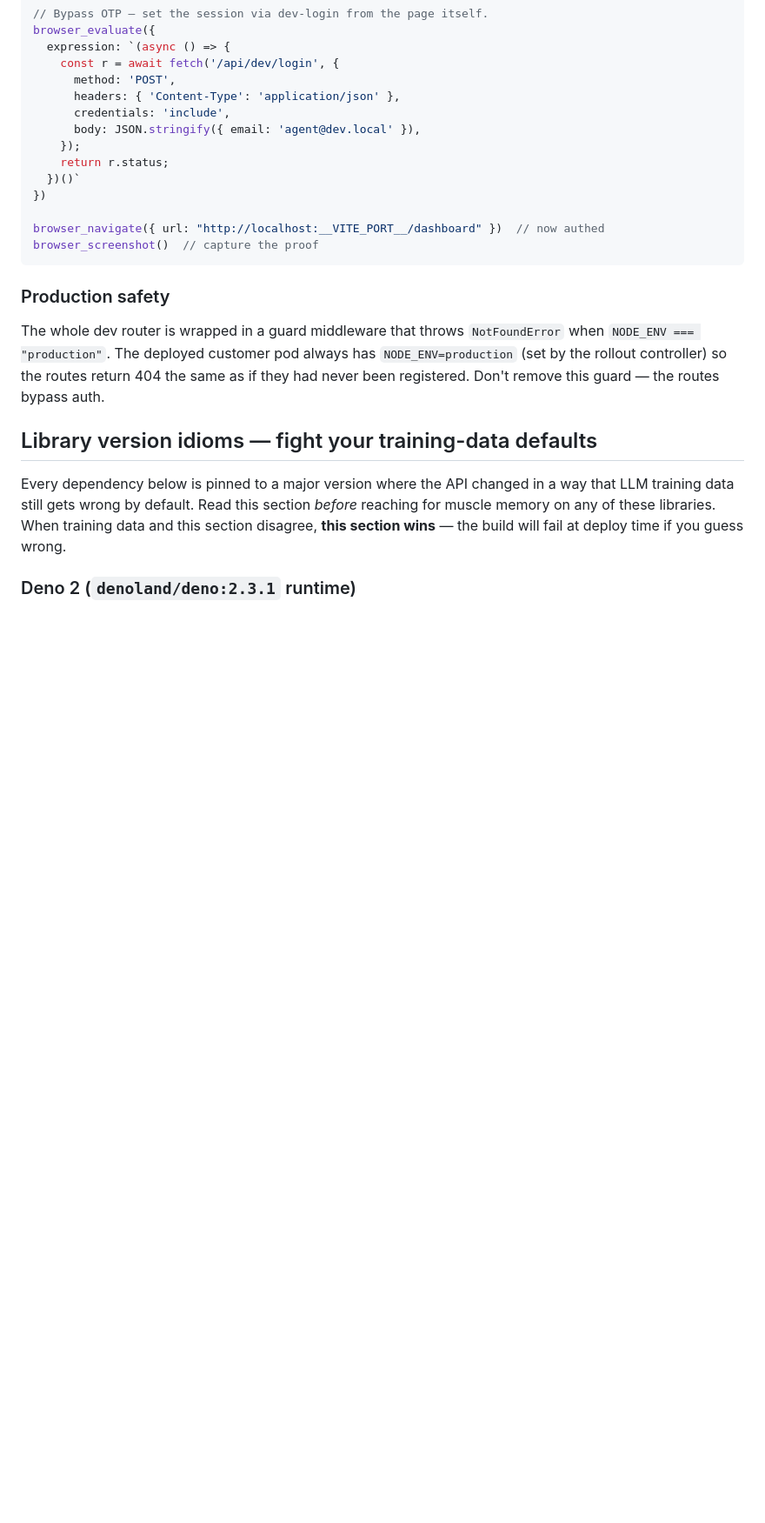
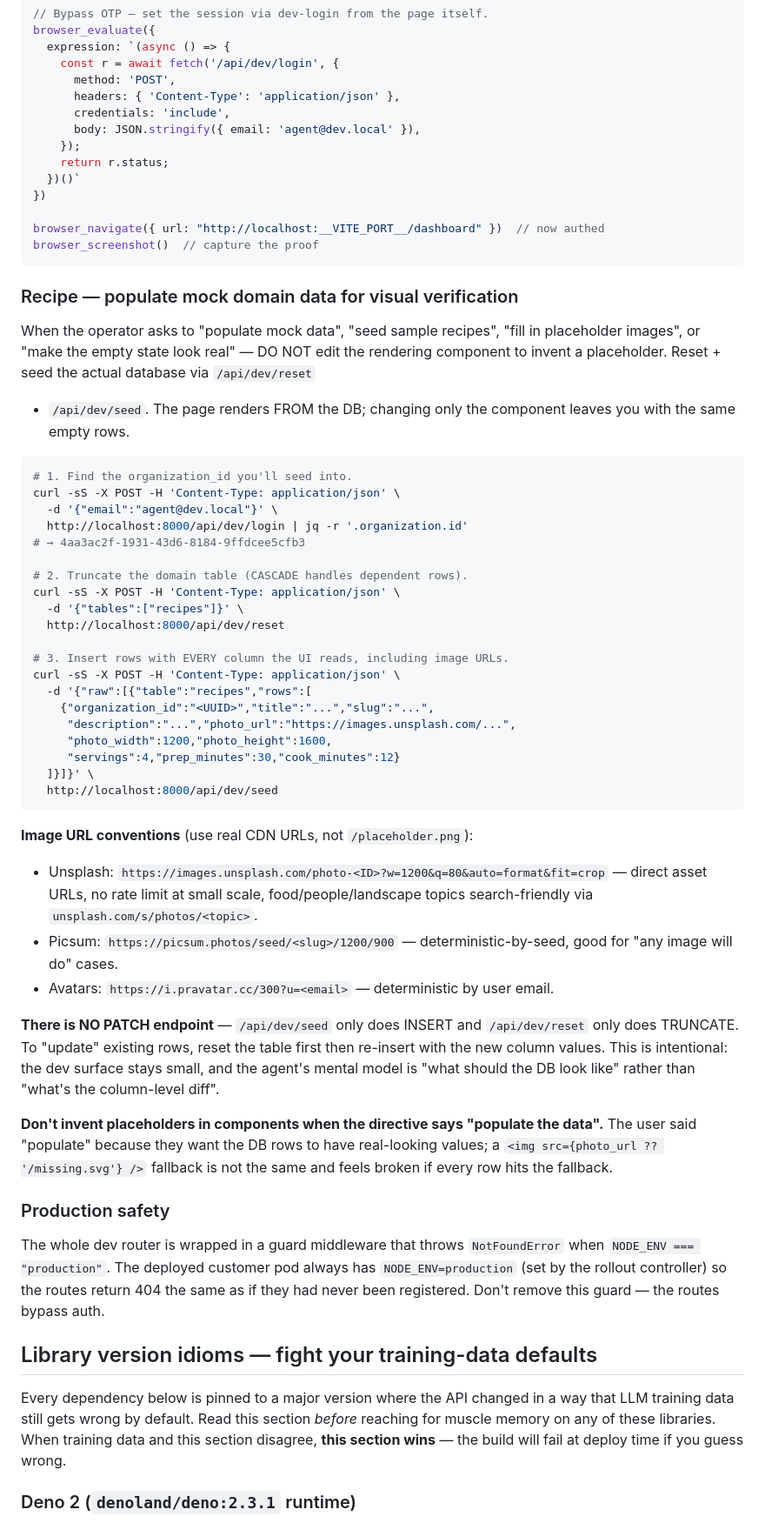
Before and after one commit to chipp-ai/alchemist-template, a Markdown page: CLAUDE.md, the part around the change. Shown at 87% size. GitHub-like rendering; blank space fills up the shorter version.

Commit message:
CLAUDE.md: recipe for populating mock domain data via /api/dev/reset + /seed
Adds a "Recipe — populate mock domain data for visual verification"
section to the Dev affordances block. Closes a directive-
interpretation gap where the local-dev agent, asked to "populate
the mock recipes" or "fill in placeholder images", edited the
rendering component to invent a placeholder instead of populating
the database rows the UI actually reads from. The new recipe
states the correct flow (login → reset table → seed with photo_url
filled in), names the CDN URL conventions (Unsplash + Picsum +
Pravatar), and explicitly calls out that there is no PATCH
endpoint by design.

Co-Authored-By: Claude Opus 4.7 (1M context) <noreply@anthropic.com>

````diff
--- a/CLAUDE.md
+++ b/CLAUDE.md
@@ -1017,6 +1017,48 @@ browser_navigate({ url: "http://localhost:__VITE_PORT__/dashboard" })  // now au
 browser_screenshot()  // capture the proof
 ```
 
+### Recipe — populate mock domain data for visual verification
+
+When the operator asks to "populate mock data", "seed sample
+recipes", "fill in placeholder images", or "make the empty state
+look real" — DO NOT edit the rendering component to invent a
+placeholder. Reset + seed the actual database via `/api/dev/reset`
++ `/api/dev/seed`. The page renders FROM the DB; changing only the
+component leaves you with the same empty rows.
+
+```bash
+# 1. Find the organization_id you'll seed into.
+curl -sS -X POST -H 'Content-Type: application/json' \
+  -d '{"email":"agent@dev.local"}' \
+  http://localhost:8000/api/dev/login | jq -r '.organization.id'
+# → 4aa3ac2f-1931-43d6-8184-9ffdcee5cfb3
+
+# 2. Truncate the domain table (CASCADE handles dependent rows).
+curl -sS -X POST -H 'Content-Type: application/json' \
+  -d '{"tables":["recipes"]}' \
+  http://localhost:8000/api/dev/reset
+
+# 3. Insert rows with EVERY column the UI reads, including image URLs.
+curl -sS -X POST -H 'Content-Type: application/json' \
+  -d '{"raw":[{"table":"recipes","rows":[
+    {"organization_id":"<UUID>","title":"...","slug":"...",
+     "description":"...","photo_url":"https://images.unsplash.com/...",
+     "photo_width":1200,"photo_height":1600,
+     "servings":4,"prep_minutes":30,"cook_minutes":12}
+  ]}]}' \
+  http://localhost:8000/api/dev/seed
+```
+
+**Image URL conventions** (use real CDN URLs, not `/placeholder.png`):
+
+- Unsplash: `https://images.unsplash.com/photo-<ID>?w=1200&q=80&auto=format&fit=crop` — direct asset URLs, no rate limit at small scale, food/people/landscape topics search-friendly via `unsplash.com/s/photos/<topic>`.
+- Picsum: `https://picsum.photos/seed/<slug>/1200/900` — deterministic-by-seed, good for "any image will do" cases.
+- Avatars: `https://i.pravatar.cc/300?u=<email>` — deterministic by user email.
+
+**There is NO PATCH endpoint** — `/api/dev/seed` only does INSERT and `/api/dev/reset` only does TRUNCATE. To "update" existing rows, reset the table first then re-insert with the new column values. This is intentional: the dev surface stays small, and the agent's mental model is "what should the DB look like" rather than "what's the column-level diff".
+
+**Don't invent placeholders in components when the directive says "populate the data".** The user said "populate" because they want the DB rows to have real-looking values; a `<img src={photo_url ?? '/missing.svg'} />` fallback is not the same and feels broken if every row hits the fallback.
+
 ### Production safety
 
 The whole dev router is wrapped in a guard middleware that throws
````
